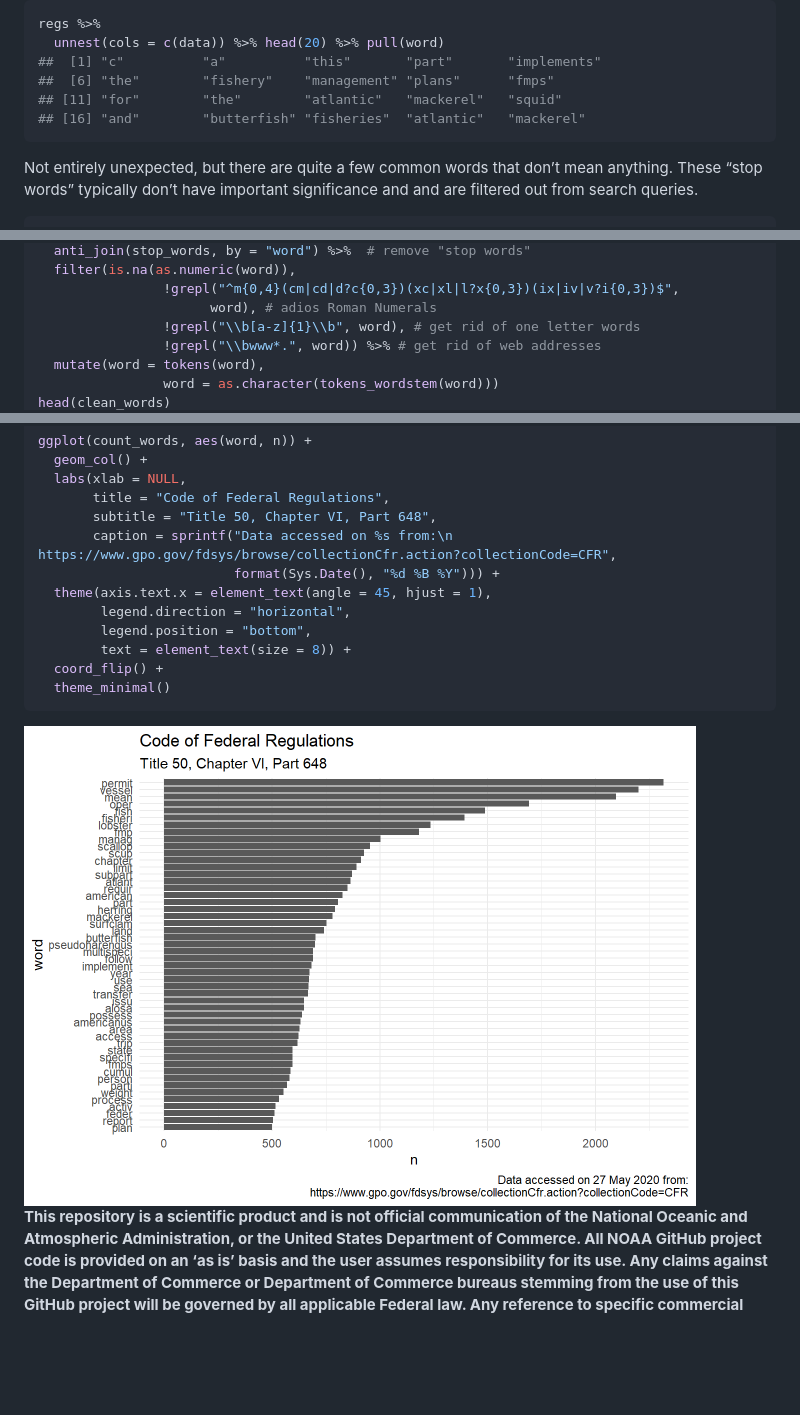
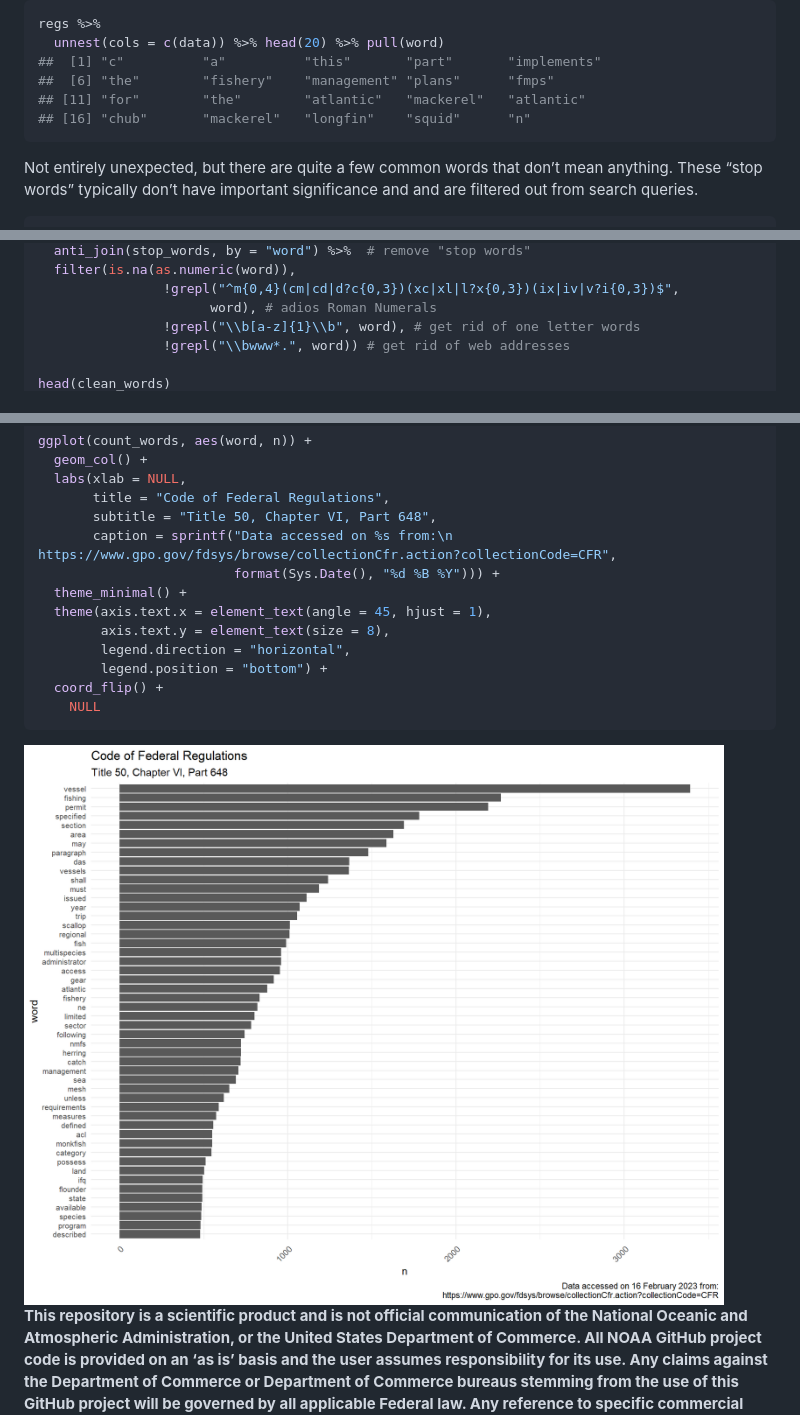
Before and after one commit to NOAA-EDAB/fedregs, a Markdown page: README.md, 3 parts joined by grey strips. GitHub-like rendering; pictures changed too: README_figs/README-plot_words-1.png; blank space fills up the shorter version.

````diff
--- a/README.md
+++ b/README.md
@@ -79,8 +80,8 @@ regs %>%
   unnest(cols = c(data)) %>% head(20) %>% pull(word)
 ##  [1] "c"          "a"          "this"       "part"       "implements"
 ##  [6] "the"        "fishery"    "management" "plans"      "fmps"
-## [11] "for"        "the"        "atlantic"   "mackerel"   "squid"
-## [16] "and"        "butterfish" "fisheries"  "atlantic"   "mackerel"
+## [11] "for"        "the"        "atlantic"   "mackerel"   "atlantic"
+## [16] "chub"       "mackerel"   "longfin"    "squid"      "n"
 ```
 
 Not entirely unexpected, but there are quite a few common words that
@@ -109,7 +110,6 @@ clean_words <- regs %>%
                 !grepl("^m{0,4}(cm|cd|d?c{0,3})(xc|xl|l?x{0,3})(ix|iv|v?i{0,3})$",
                       word), # adios Roman Numerals
                 !grepl("\\b[a-z]{1}\\b", word), # get rid of one letter words
-                !grepl("\\bwww*.", word)) %>% # get rid of web addresses
-  mutate(word = tokens(word),
-                word = as.character(tokens_wordstem(word)))
+                !grepl("\\bwww*.", word)) # get rid of web addresses
+
 head(clean_words)
@@ -146,15 +147,16 @@ ggplot(count_words, aes(word, n)) +
        subtitle = "Title 50, Chapter VI, Part 648",
        caption = sprintf("Data accessed on %s from:\n https://www.gpo.gov/fdsys/browse/collectionCfr.action?collectionCode=CFR",
                          format(Sys.Date(), "%d %B %Y"))) +
+  theme_minimal() +
   theme(axis.text.x = element_text(angle = 45, hjust = 1),
+        axis.text.y = element_text(size = 8),
         legend.direction = "horizontal",
-        legend.position = "bottom",
-        text = element_text(size = 8)) +
+        legend.position = "bottom") +
   coord_flip() +
-  theme_minimal()
+    NULL
 ```
 
-<img src="README_figs/README-plot_words-1.png" width="672" />
+<img src="README_figs/README-plot_words-1.png" width="960" />
 
 **This repository is a scientific product and is not official
 communication of the National Oceanic and Atmospheric Administration, or
````
Also changed, not shown: other parts of README.md (+25 -23 lines), 3 other files.
